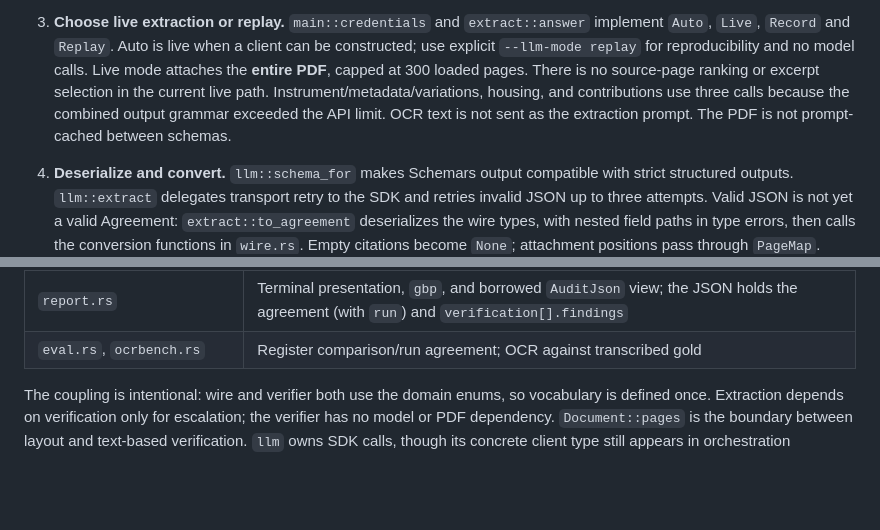
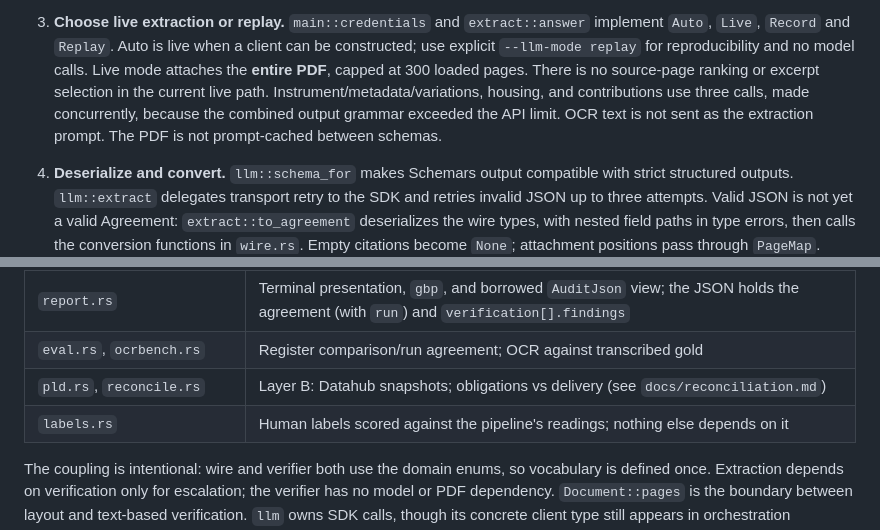
Before and after one commit to MozarellaMan/s106-verification, a Markdown page: docs/architecture.md, 2 parts joined by grey strips. Drawn GitHub-style; blank space fills up the shorter version.

```diff
--- a/docs/architecture.md
+++ b/docs/architecture.md
@@ -42,9 +42,9 @@ flowchart LR
    be constructed; use explicit `--llm-mode replay` for reproducibility and no
    model calls. Live mode attaches the **entire PDF**, capped at 300 loaded pages.
    There is no source-page ranking or excerpt selection in the current live path.
-   Instrument/metadata/variations, housing, and contributions use three calls
-   because the combined output grammar exceeded the API limit. OCR text is not
-   sent as the extraction prompt. The PDF is not prompt-cached between schemas.
+   Instrument/metadata/variations, housing, and contributions use three calls,
+   made concurrently, because the combined output grammar exceeded the API limit.
+   OCR text is not sent as the extraction prompt. The PDF is not prompt-cached between schemas.
 
 4. **Deserialize and convert.** `llm::schema_for` makes Schemars output compatible
    with strict structured outputs. `llm::extract` delegates transport retry to the
@@ -130,6 +130,8 @@ A PASS only concerns that check's assertion and current grounding mechanism.
 | `evidence.rs`, `text.rs`, `triggers.rs` | `locate`: relocation; text normalisation; deterministic payment vocabulary |
 | `report.rs` | Terminal presentation, `gbp`, and borrowed `AuditJson` view; the JSON holds the agreement (with `run`) and `verification[].findings` |
 | `eval.rs`, `ocrbench.rs` | Register comparison/run agreement; OCR against transcribed gold |
+| `pld.rs`, `reconcile.rs` | Layer B: Datahub snapshots; obligations vs delivery (see `docs/reconciliation.md`) |
+| `labels.rs` | Human labels scored against the pipeline's readings; nothing else depends on it |
 
 The coupling is intentional: wire and verifier both use the domain enums, so
 vocabulary is defined once. Extraction depends on verification only for escalation;
```
Also changed, not shown: README.md (+4 -2 lines).
